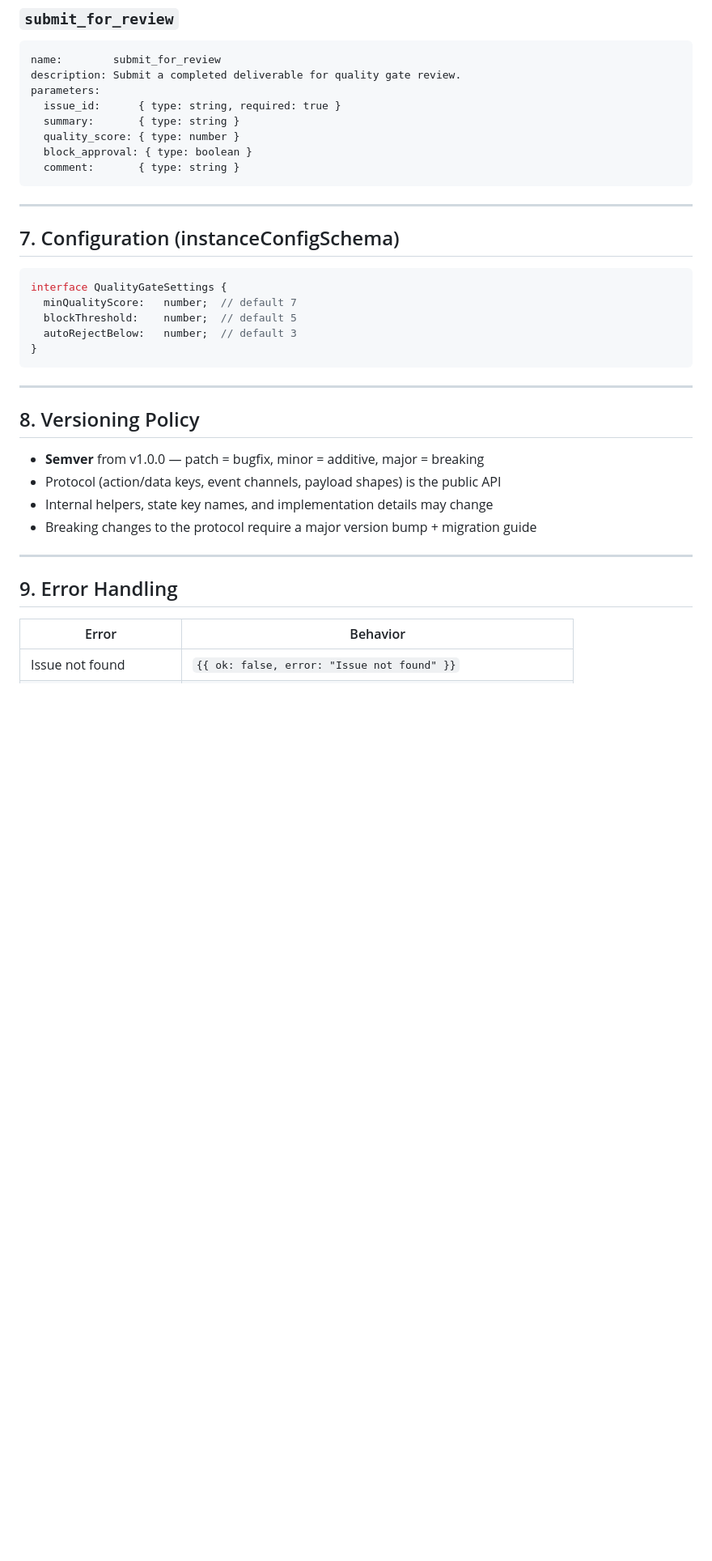
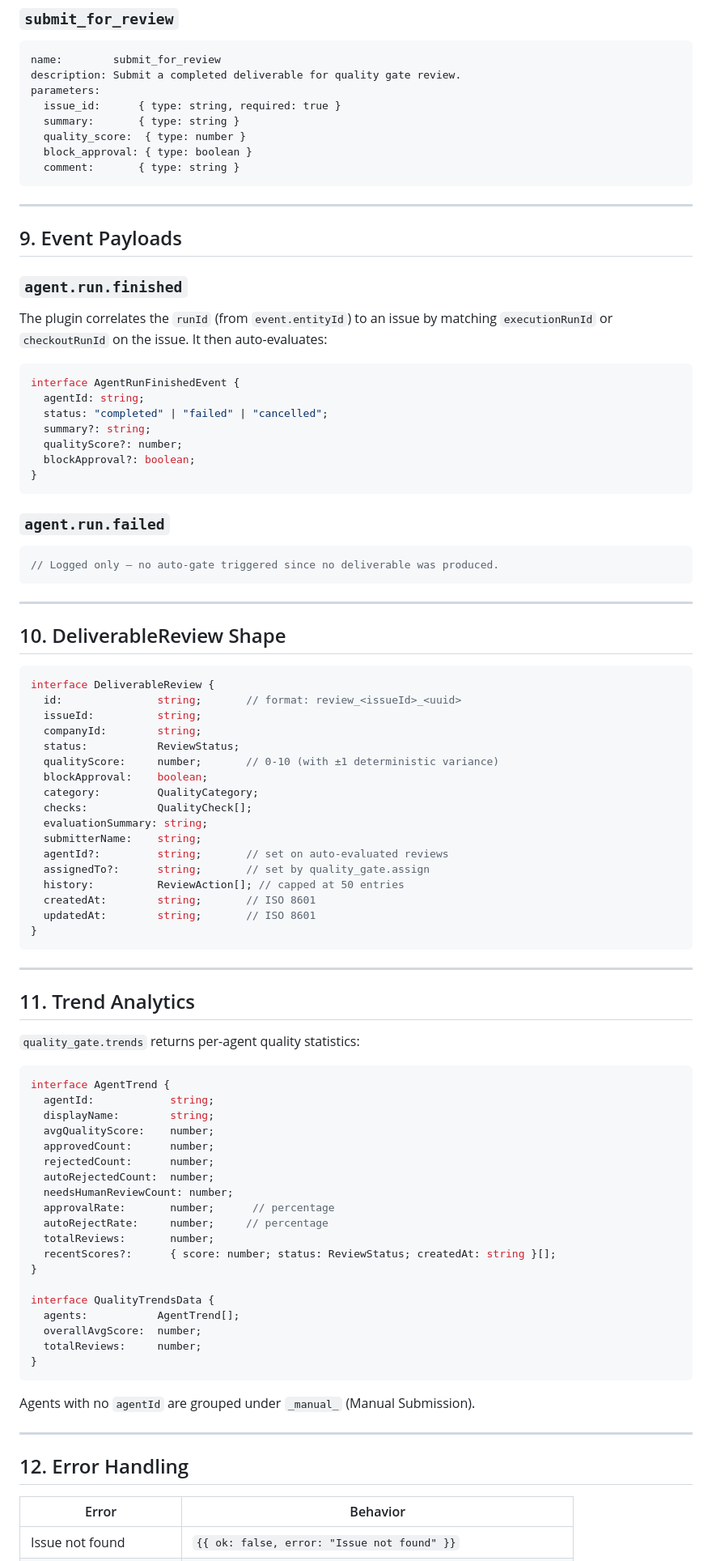
Before and after one commit to Ola-Turmo/paperclip-quality-gate, a Markdown page: SPEC.md, the part around one of its changes. Shown at 81% size. Rendered like a GitHub page; blank space fills up the shorter version.

````diff
--- a/SPEC.md
+++ b/SPEC.md
@@ -188,35 +274,93 @@ description: Submit a completed deliverable for quality gate review.
 parameters:
   issue_id:      { type: string, required: true }
   summary:       { type: string }
-  quality_score: { type: number }
+  quality_score:  { type: number }
   block_approval: { type: boolean }
   comment:       { type: string }
 ```
 
 ---
 
-## 7. Configuration (instanceConfigSchema)
+## 9. Event Payloads
+
+### `agent.run.finished`
+
+The plugin correlates the `runId` (from `event.entityId`) to an issue by matching
+`executionRunId` or `checkoutRunId` on the issue. It then auto-evaluates:
 
 ```ts
-interface QualityGateSettings {
-  minQualityScore:   number;  // default 7
-  blockThreshold:    number;  // default 5
-  autoRejectBelow:   number;  // default 3
+interface AgentRunFinishedEvent {
+  agentId: string;
+  status: "completed" | "failed" | "cancelled";
+  summary?: string;
+  qualityScore?: number;
+  blockApproval?: boolean;
+}
+```
+
+### `agent.run.failed`
+
+```ts
+// Logged only — no auto-gate triggered since no deliverable was produced.
+```
+
+---
+
+## 10. DeliverableReview Shape
+
+```ts
+interface DeliverableReview {
+  id:               string;       // format: review_<issueId>_<uuid>
+  issueId:          string;
+  companyId:        string;
+  status:           ReviewStatus;
+  qualityScore:     number;       // 0-10 (with ±1 deterministic variance)
+  blockApproval:    boolean;
+  category:         QualityCategory;
+  checks:           QualityCheck[];
+  evaluationSummary: string;
+  submitterName:    string;
+  agentId?:         string;       // set on auto-evaluated reviews
+  assignedTo?:      string;       // set by quality_gate.assign
+  history:          ReviewAction[]; // capped at 50 entries
+  createdAt:        string;       // ISO 8601
+  updatedAt:        string;       // ISO 8601
 }
 ```
 
 ---
 
-## 8. Versioning Policy
+## 11. Trend Analytics
 
-- **Semver** from v1.0.0 — patch = bugfix, minor = additive, major = breaking
-- Protocol (action/data keys, event channels, payload shapes) is the public API
-- Internal helpers, state key names, and implementation details may change
-- Breaking changes to the protocol require a major version bump + migration guide
+`quality_gate.trends` returns per-agent quality statistics:
+
+```ts
+interface AgentTrend {
+  agentId:            string;
+  displayName:        string;
+  avgQualityScore:    number;
+  approvedCount:      number;
+  rejectedCount:      number;
+  autoRejectedCount:  number;
+  needsHumanReviewCount: number;
+  approvalRate:       number;      // percentage
+  autoRejectRate:     number;     // percentage
+  totalReviews:       number;
+  recentScores?:      { score: number; status: ReviewStatus; createdAt: string }[];
+}
+
+interface QualityTrendsData {
+  agents:           AgentTrend[];
+  overallAvgScore:  number;
+  totalReviews:     number;
+}
+```
+
+Agents with no `agentId` are grouped under `_manual_` (Manual Submission).
 
 ---
 
-## 9. Error Handling
+## 12. Error Handling
 
 | Error | Behavior |
 |---|---|
````
Also changed, not shown: other parts of SPEC.md (+118 -23 lines).
